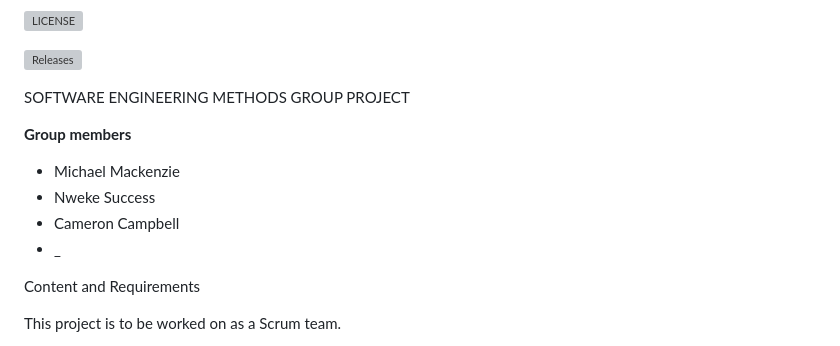
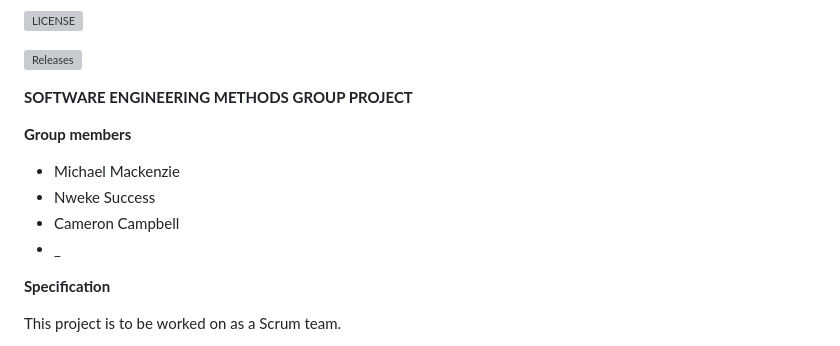
Before and after one commit to moi-kei/set08103_Group-11, a Markdown page: README.md, the part around the change. Rendered like a GitHub page; grey boxes are pictures that could not be loaded.

```diff
--- a/README.md
+++ b/README.md
@@ -4,7 +4,7 @@
 
 [![Releases](https://img.shields.io/github/release/moi-kei/set08103_Group-11/all.svg?style=flat-square)](https://github.com/moi-kei/set08103_Group-11/releases)
 
-SOFTWARE ENGINEERING METHODS GROUP PROJECT
+**SOFTWARE ENGINEERING METHODS GROUP PROJECT**
 
 **Group members**
 - Michael Mackenzie
@@ -12,7 +12,7 @@ SOFTWARE ENGINEERING METHODS GROUP PROJECT
 - Cameron Campbell
 - _
 
-Content and Requirements
+**Specification**
 
 This project is to be worked on as a Scrum team.
 
```
